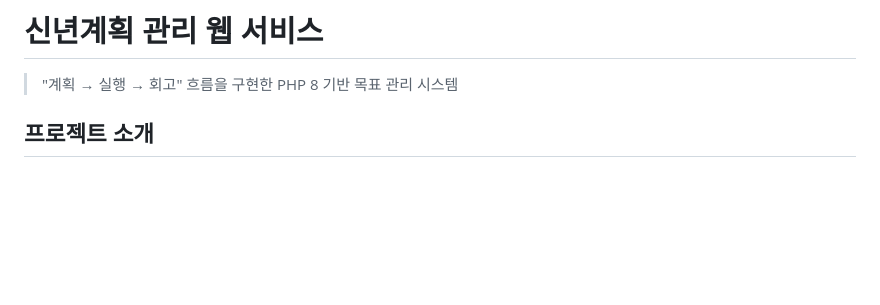
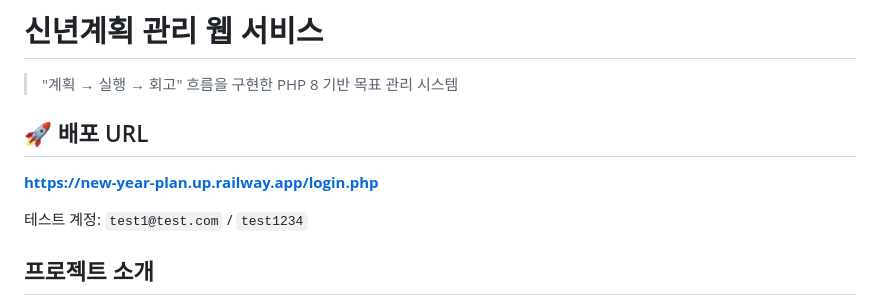
Before and after one commit to kimkichan1225/2026plan-php, a Markdown page: README.md, the part around the change. Rendered like a GitHub page; blank space fills up the shorter version.

Commit message:
Add deployment URL to README

```diff
--- a/README.md
+++ b/README.md
@@ -1,6 +1,12 @@
 # 신년계획 관리 웹 서비스
 
 > "계획 → 실행 → 회고" 흐름을 구현한 PHP 8 기반 목표 관리 시스템
+
+## 🚀 배포 URL
+
+**https://new-year-plan.up.railway.app/login.php**
+
+테스트 계정: `test1@test.com` / `test1234`
 
 ## 프로젝트 소개
 
```
